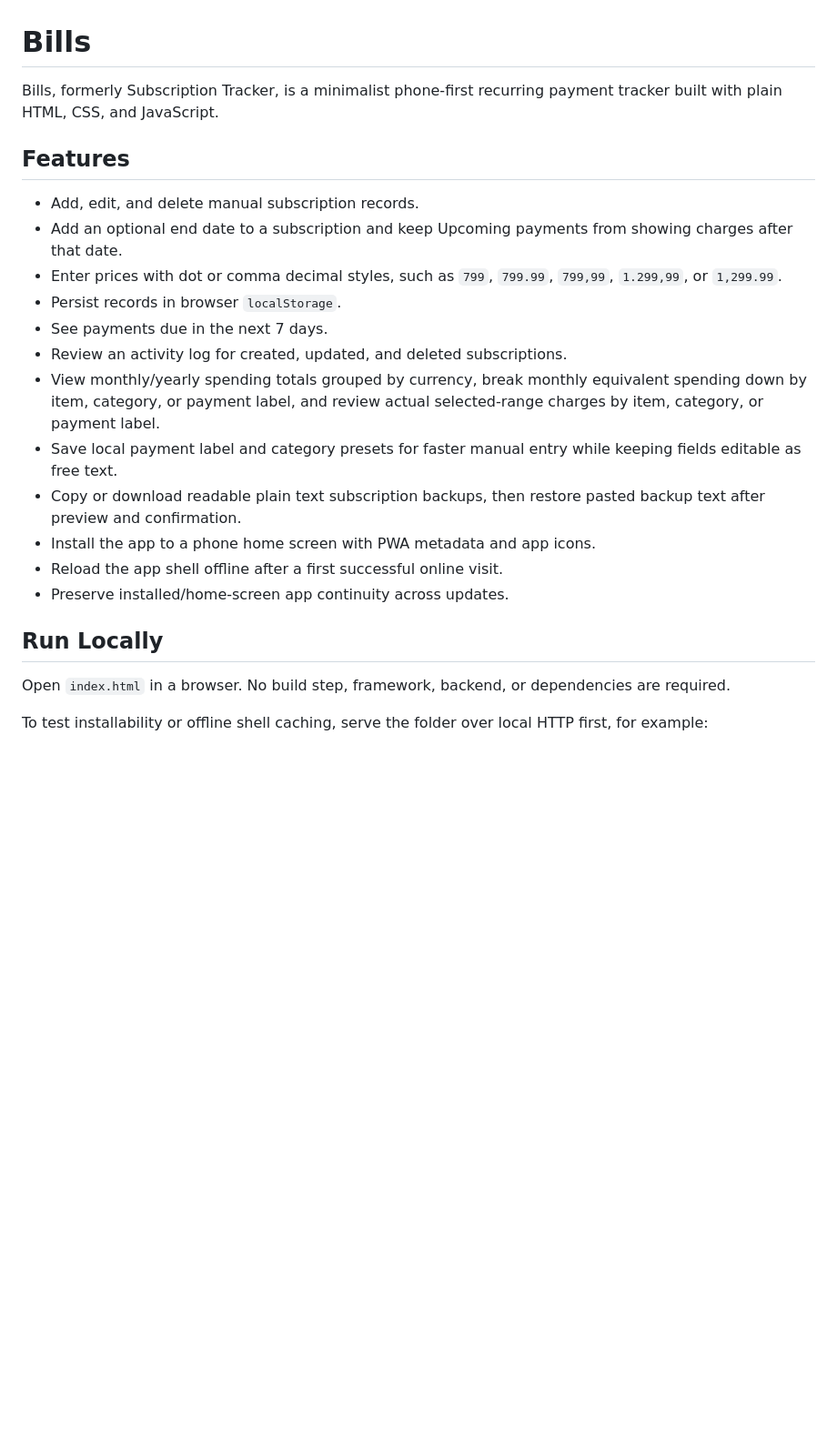
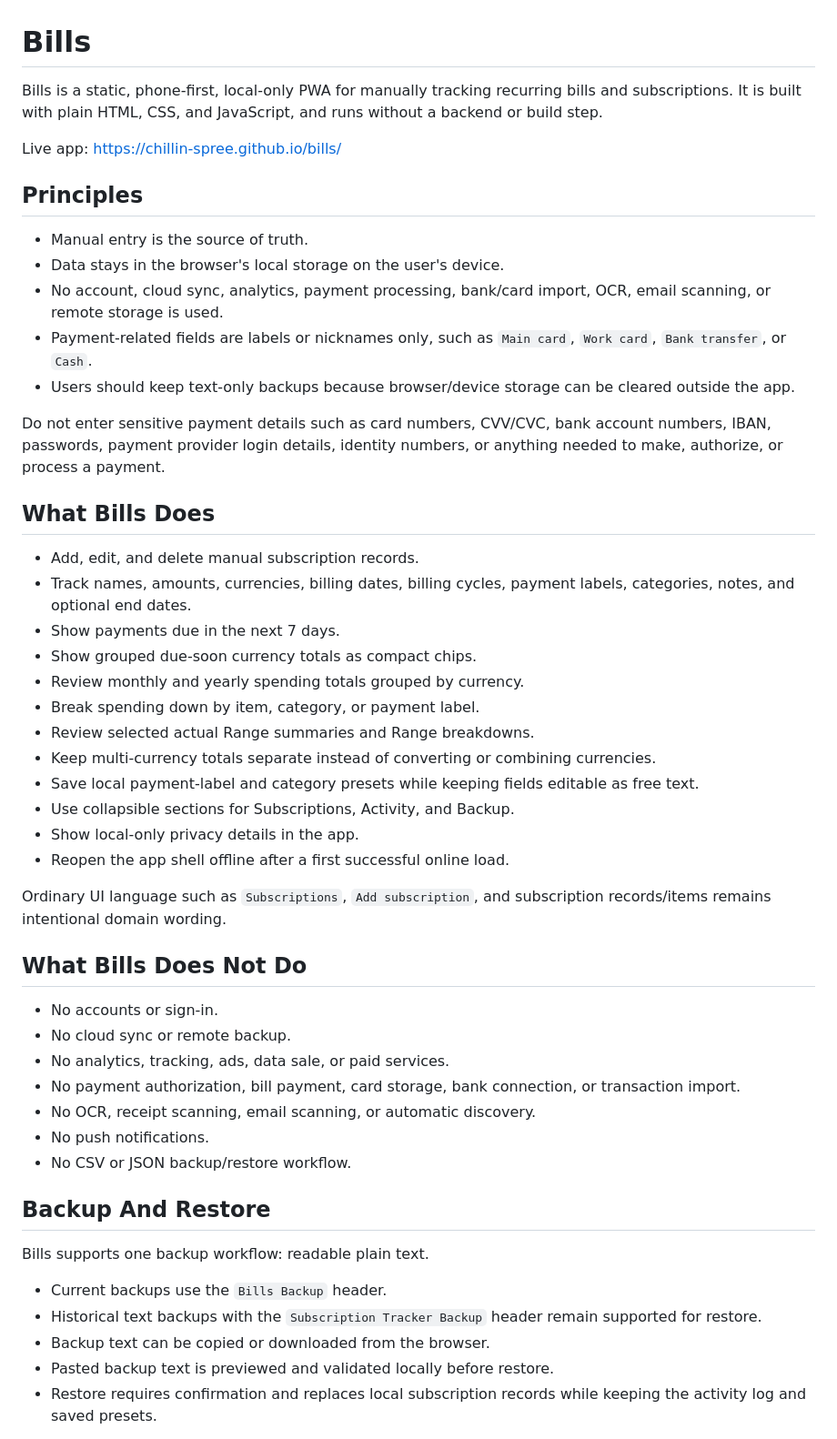
Before and after one commit to Chillin-spree/subscription-tracker, a Markdown page: README.md, the part around one of its changes. Shown at 91% size. Drawn GitHub-style; blank space fills up the shorter version.

Commit message:
Refresh README for Bills final readiness

```diff
--- a/README.md
+++ b/README.md
@@ -1,24 +1,53 @@
 # Bills
 
-Bills, formerly Subscription Tracker, is a minimalist phone-first recurring payment tracker built with plain HTML, CSS, and JavaScript.
+Bills is a static, phone-first, local-only PWA for manually tracking recurring bills and subscriptions. It is built with plain HTML, CSS, and JavaScript, and runs without a backend or build step.
 
-## Features
+Live app: https://chillin-spree.github.io/bills/
+
+## Principles
+
+- Manual entry is the source of truth.
+- Data stays in the browser's local storage on the user's device.
+- No account, cloud sync, analytics, payment processing, bank/card import, OCR, email scanning, or remote storage is used.
+- Payment-related fields are labels or nicknames only, such as `Main card`, `Work card`, `Bank transfer`, or `Cash`.
+- Users should keep text-only backups because browser/device storage can be cleared outside the app.
+
+Do not enter sensitive payment details such as card numbers, CVV/CVC, bank account numbers, IBAN, passwords, payment provider login details, identity numbers, or anything needed to make, authorize, or process a payment.
+
+## What Bills Does
 
 - Add, edit, and delete manual subscription records.
-- Add an optional end date to a subscription and keep Upcoming payments from showing charges after that date.
-- Enter prices with dot or comma decimal styles, such as `799`, `799.99`, `799,99`, `1.299,99`, or `1,299.99`.
-- Persist records in browser `localStorage`.
-- See payments due in the next 7 days.
-- Review an activity log for created, updated, and deleted subscriptions.
-- View monthly/yearly spending totals grouped by currency, break monthly equivalent spending down by item, category, or payment label, and review actual selected-range charges by item, category, or payment label.
-- Save local payment label and category presets for faster manual entry while keeping fields editable as free text.
-- Copy or download readable plain text subscription backups, then restore pasted backup text after preview and confirmation.
-- Install the app to a phone home screen with PWA metadata and app icons.
-- Reload the app shell offline after a first successful online visit.
-- Preserve installed/home-screen app continuity across updates.
+- Track names, amounts, currencies, billing dates, billing cycles, payment labels, categories, notes, and optional end dates.
+- Show payments due in the next 7 days.
+- Show grouped due-soon currency totals as compact chips.
+- Review monthly and yearly spending totals grouped by currency.
+- Break spending down by item, category, or payment label.
+- Review selected actual Range summaries and Range breakdowns.
+- Keep multi-currency totals separate instead of converting or combining currencies.
+- Save local payment-label and category presets while keeping fields editable as free text.
+- Use collapsible sections for Subscriptions, Activity, and Backup.
+- Show local-only privacy details in the app.
+- Reopen the app shell offline after a first successful online load.
 
-## Run Locally
+Ordinary UI language such as `Subscriptions`, `Add subscription`, and subscription records/items remains intentional domain wording.
 
-Open `index.html` in a browser. No build step, framework, backend, or dependencies are required.
+## What Bills Does Not Do
 
-To test installability or offline shell caching, serve the folder over local HTTP first, for example:
+- No accounts or sign-in.
+- No cloud sync or remote backup.
+- No analytics, tracking, ads, data sale, or paid services.
+- No payment authorization, bill payment, card storage, bank connection, or transaction import.
+- No OCR, receipt scanning, email scanning, or automatic discovery.
+- No push notifications.
+- No CSV or JSON backup/restore workflow.
+
+## Backup And Restore
+
+Bills supports one backup workflow: readable plain text.
+
+- Current backups use the `Bills Backup` header.
+- Historical text backups with the `Subscription Tracker Backup` header remain supported for restore.
+- Backup text can be copied or downloaded from the browser.
+- Pasted backup text is previewed and validated locally before restore.
+- Restore requires confirmation and replaces local subscription records while keeping the activity log and saved presets.
+
```
Also changed, not shown: other parts of README.md (+46 -8 lines), docs/STATUS.md (+6 -5 lines), docs/features/bills-v1.14-final-build-readiness.md (+3 -0 lines).
